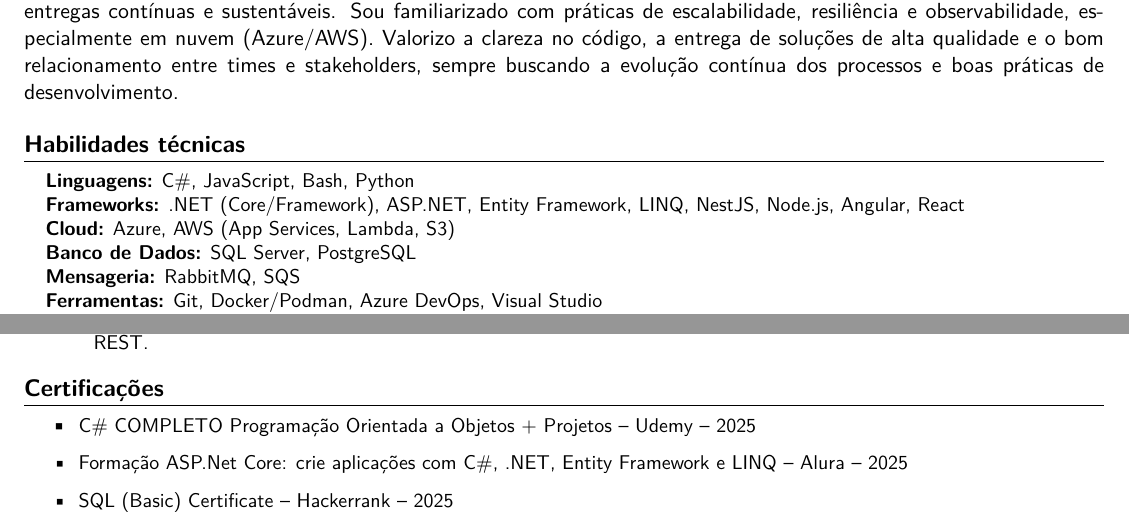
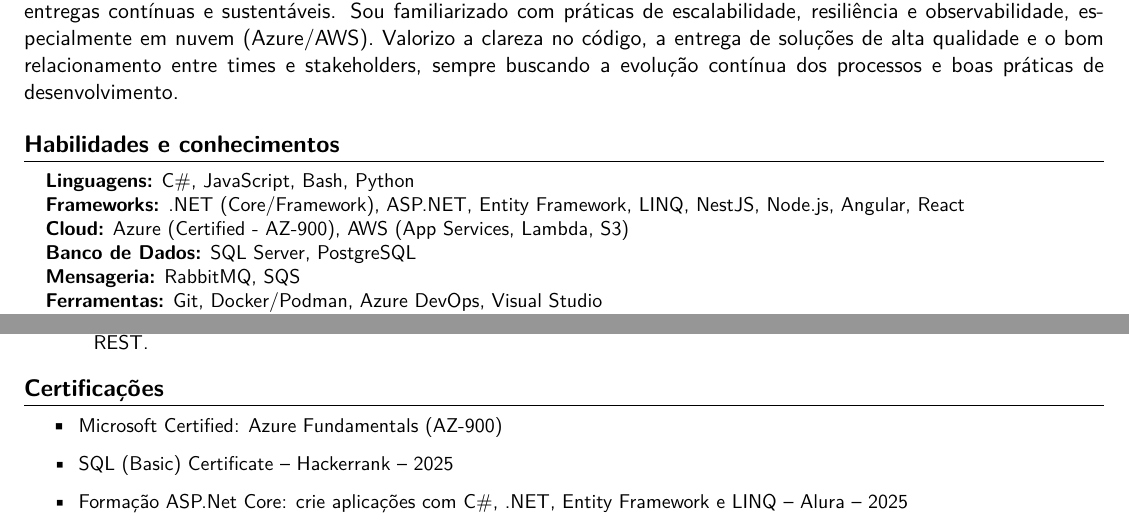
Before and after one commit to xgandrade/curriculo-latex, a LaTeX document (GuilhermeSilvaDeAndrade.tex): two parts of pages 1 and 2 of 2, joined at a grey line, cut so that both start at the same text. Compiled offline with XeLaTeX.

Commit message:
feat: ajustado para incorporar a certificacao Azure Fundamentals (AZ-900).

```diff
--- a/GuilhermeSilvaDeAndrade.tex
+++ b/GuilhermeSilvaDeAndrade.tex
@@ -107,12 +107,12 @@
 Engenheiro de Software com mais de 8 anos de experiência em TI, especializado em desenvolvimento backend (.NET/C\#) e microsserviços. Tenho experiência em ambientes ágeis, trabalhando em equipes multidisciplinares e com foco em entregas contínuas e sustentáveis. Sou familiarizado com práticas de escalabilidade, resiliência e observabilidade, especialmente em nuvem (Azure/AWS). Valorizo a clareza no código, a entrega de soluções de alta qualidade e o bom relacionamento entre times e stakeholders, sempre buscando a evolução contínua dos processos e boas práticas de desenvolvimento.
 
 %-----------PROGRAMMING SKILLS-----------
-\section{Habilidades técnicas}
+\section{Habilidades e conhecimentos}
  \begin{itemize}[leftmargin=0.15in, label={}]
     \small{\item{
         \textbf{Linguagens:} C\#, JavaScript, Bash, Python \\
         \textbf{Frameworks:} .NET (Core/Framework), ASP.NET, Entity Framework, LINQ, NestJS, Node.js, Angular, React \\
-        \textbf{Cloud:} Azure, AWS (App Services, Lambda, S3) \\
+        \textbf{Cloud:} Azure (Certified - AZ-900), AWS (App Services, Lambda, S3) \\
         \textbf{Banco de Dados:} SQL Server, PostgreSQL \\
         \textbf{Mensageria:} RabbitMQ, SQS \\
         \textbf{Ferramentas:} Git, Docker/Podman, Azure DevOps, Visual Studio \\
@@ -221,9 +221,9 @@ Engenheiro de Software com mais de 8 anos de experiência em TI, especializado e
 %----------- CERTIFICAÇÕES -----------
 \section{Certificações}
 \resumeItemListStart
-  \resumeItem{\href{https://udemy-certificate.s3.amazonaws.com/pdf/UC-19fffb71-8789-4998-bf01-02d65251b3b7.pdf}{C\# COMPLETO Programação Orientada a Objetos + Projetos – Udemy – 2025}}
+  \resumeItem{\href{https://learn.microsoft.com/api/credentials/share/en-us/xgandrade/D4623011C04B8B0E?sharingId}{Microsoft Certified: Azure Fundamentals (AZ-900)}}
+  \resumeItem{\href{https://www.hackerrank.com/certificates/iframe/18c4a555d0e1}{SQL (Basic) Certificate – Hackerrank – 2025}}
   \resumeItem{\href{https://cursos.alura.com.br/degree/certificate/c9a9f74e-4f7c-42e0-8b24-7dd3c9902c13?lang=pt_BR}{Formação ASP.Net Core: crie aplicações com C\#, .NET, Entity Framework e LINQ – Alura – 2025}}
-  \resumeItem{\href{https://www.hackerrank.com/certificates/iframe/18c4a555d0e1}{SQL (Basic) Certificate – Hackerrank – 2025}}
 \resumeItemListEnd
 
 \end{document}
```
